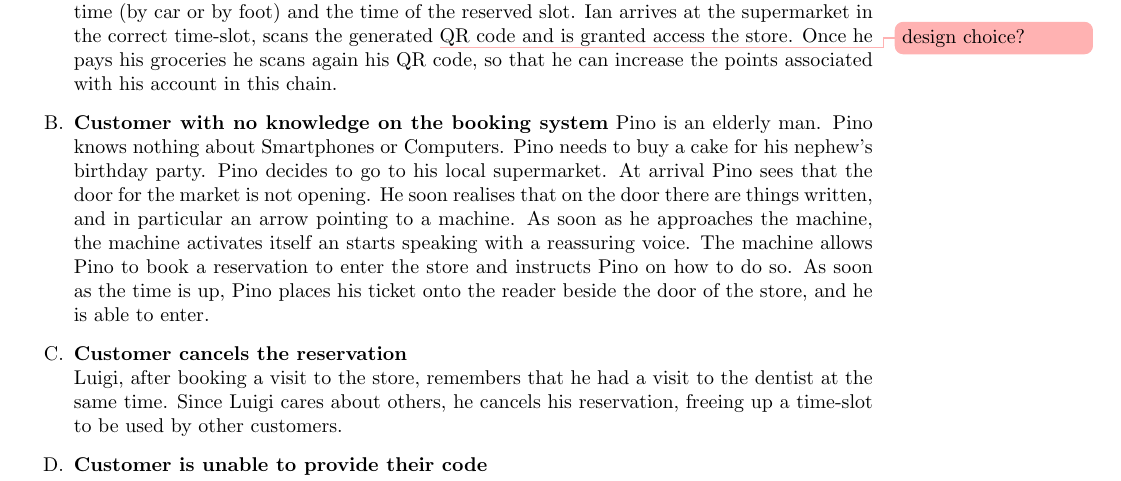
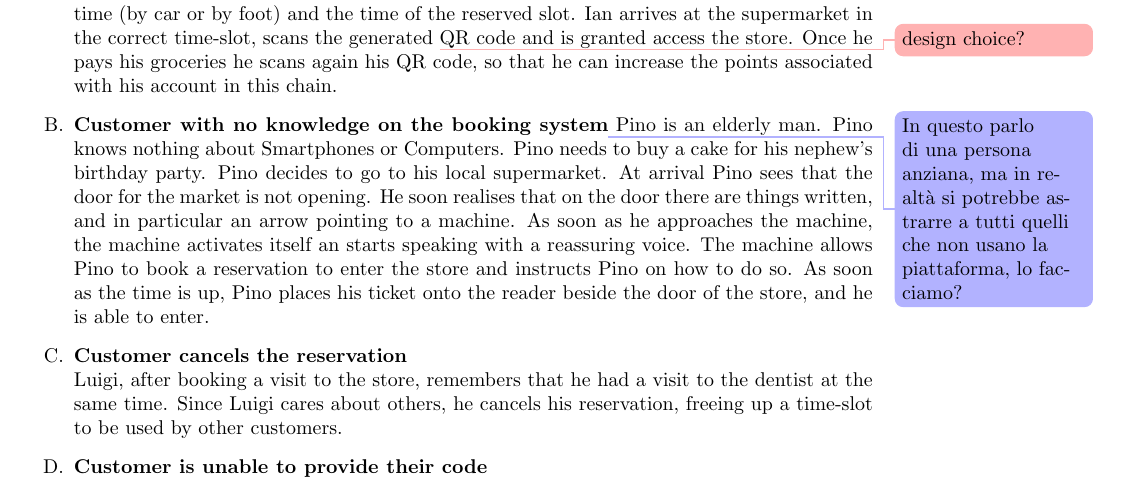
Before and after one commit to andreafra/Software-Engineering-2-Project-2021, a LaTeX document (RASD/rasd.tex, which reads RASD/sections/overall_description.tex): part of page 6 of 8, cut so that both start at the same text. Compiled offline with pdfLaTeX.

Commit message:
added comment

```diff
--- a/RASD/sections/overall_description.tex
+++ b/RASD/sections/overall_description.tex
@@ -25,7 +25,7 @@ The privacy of the customers will be guaranteed according to the latest privacy
             his groceries he scans again his QR code, so that he can increase the points associated with his account in
             this chain.
 
-        \item \textbf{Customer with no knowledge on the booking system}
+        \item \textbf{Customer with no knowledge on the booking system}\request{In questo parlo di una persona anziana, ma in realtà si potrebbe astrarre a tutti quelli che non usano la piattaforma, lo facciamo?}
             Pino is an elderly man. Pino knows nothing about Smartphones or Computers. Pino needs to buy a cake for his
             nephew's birthday party. Pino decides to go to his local supermarket. At arrival Pino sees that the door for the market
             is not opening. He soon realises that on the door there are things written, and in particular an arrow pointing to a machine.
```
Also changed, not shown: RASD/rasd.pdf.
